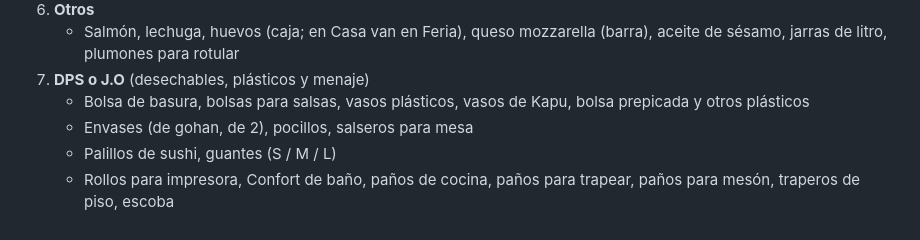
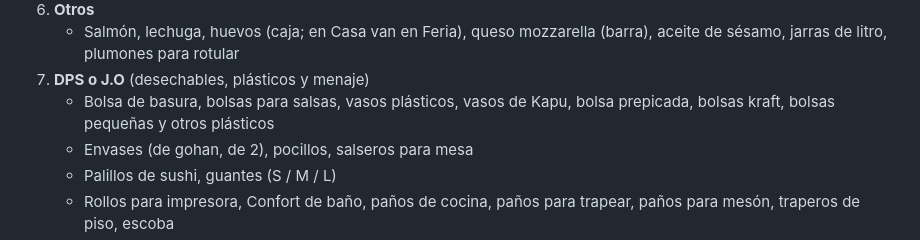
Before and after one commit to pabloefi22/Sushi-ap, a Markdown page: CLAUDE.md, the part around the change. GitHub-like rendering.

Commit message:
Bolsas kraft y bolsas pequeñas a DPS o J.O
Co-Authored-By: Claude Opus 5.5 <noreply@anthropic.com>
Claude-Session: https://claude.ai/code/session_01Nu9o1Ku6HNb5DtnC2N6dGC

```diff
--- a/CLAUDE.md
+++ b/CLAUDE.md
@@ -48,7 +48,7 @@ Si el usuario no indica la fecha, usa la fecha del día del pedido.
 6. **Otros**
    - Salmón, lechuga, huevos (caja; en Casa van en Feria), queso mozzarella (barra), aceite de sésamo, jarras de litro, plumones para rotular
 7. **DPS o J.O** (desechables, plásticos y menaje)
-   - Bolsa de basura, bolsas para salsas, vasos plásticos, vasos de Kapu, bolsa prepicada y otros plásticos
+   - Bolsa de basura, bolsas para salsas, vasos plásticos, vasos de Kapu, bolsa prepicada, bolsas kraft, bolsas pequeñas y otros plásticos
    - Envases (de gohan, de 2), pocillos, salseros para mesa
    - Palillos de sushi, guantes (S / M / L)
    - Rollos para impresora, Confort de baño, paños de cocina, paños para trapear, paños para mesón, traperos de piso, escoba
```
